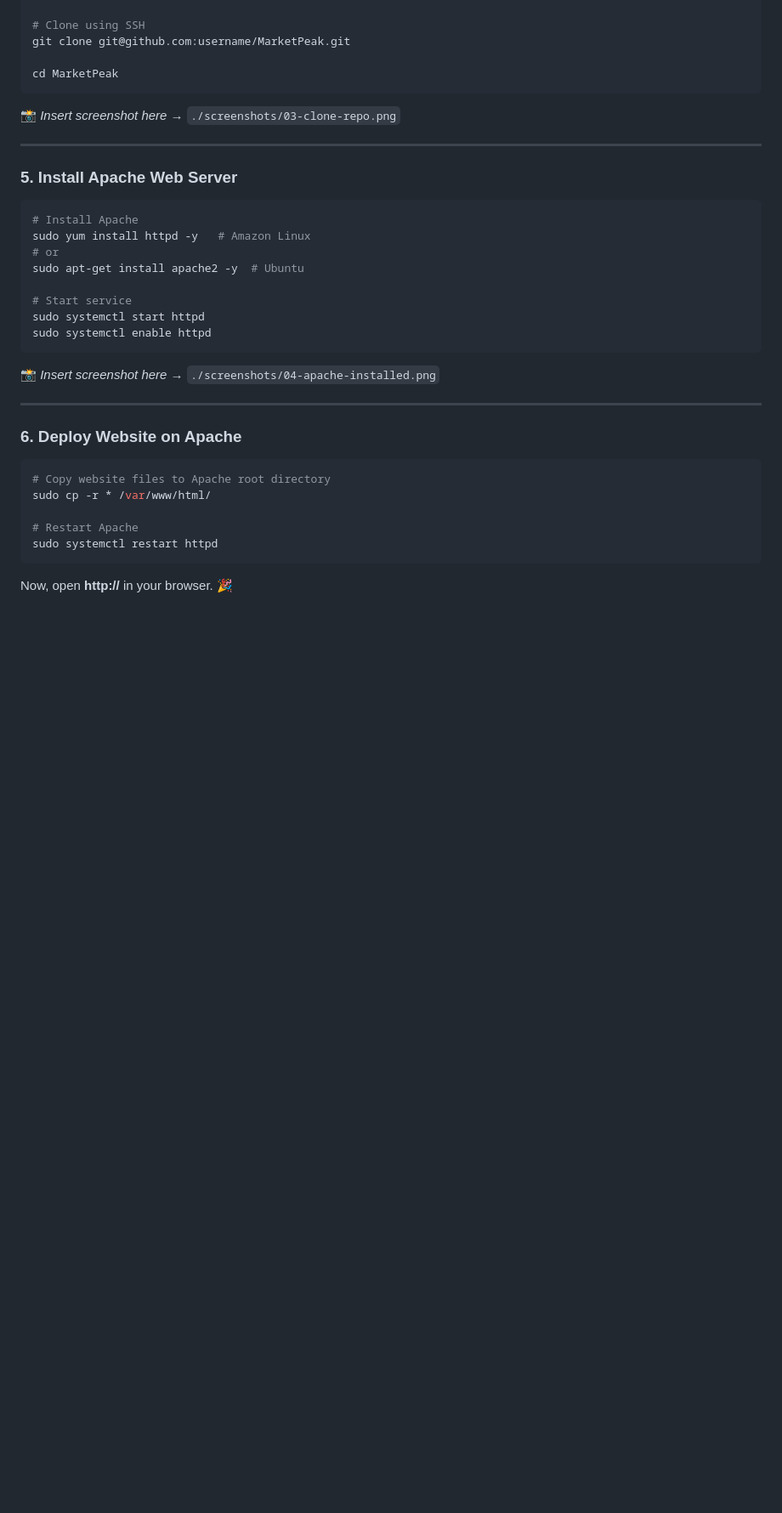
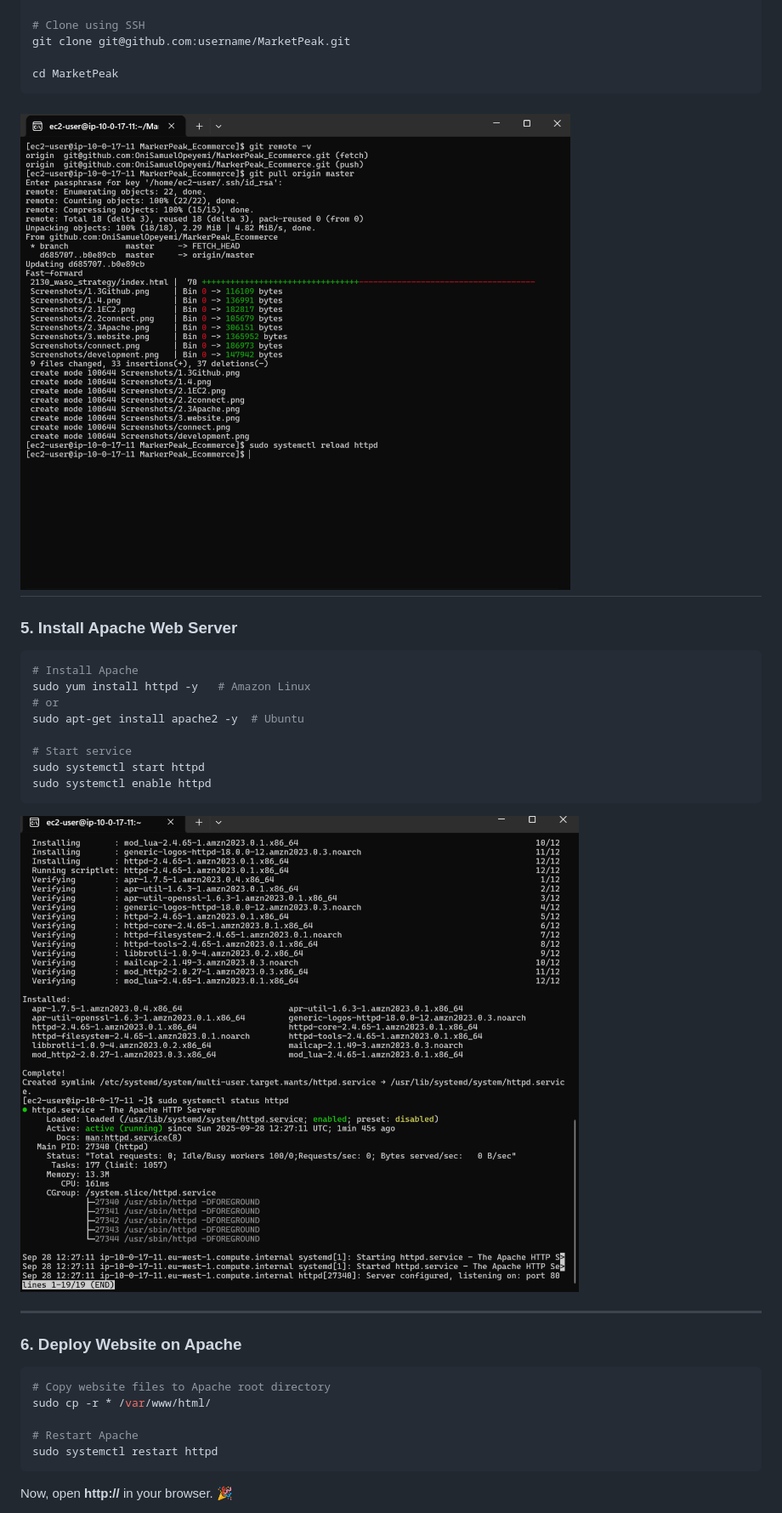
Before and after one commit to OniSamuelOpeyemi/MarkerPeak_Ecommerce, a Markdown page: README.md, the part around one of its changes. Shown at 85% size. Drawn GitHub-style; blank space fills up the shorter version.

````diff
--- a/README.md
+++ b/README.md
@@ -105,9 +111,7 @@ git clone git@github.com:username/MarketPeak.git
 
 cd MarketPeak
 ```
-
-📸 *Insert screenshot here* → `./screenshots/03-clone-repo.png`
-
+![Cloned Repo. into instance](./Screenshots/CD.png)
 ---
 
 ### 5. Install Apache Web Server
@@ -121,8 +125,7 @@ sudo apt-get install apache2 -y  # Ubuntu
 sudo systemctl start httpd
 sudo systemctl enable httpd
 ```
-
-📸 *Insert screenshot here* → `./screenshots/04-apache-installed.png`
+![Install Apache web server](./Screenshots/2.3Apache.png)
 
 ---
 
````
Also changed, not shown: other parts of README.md (+15 -6 lines).
